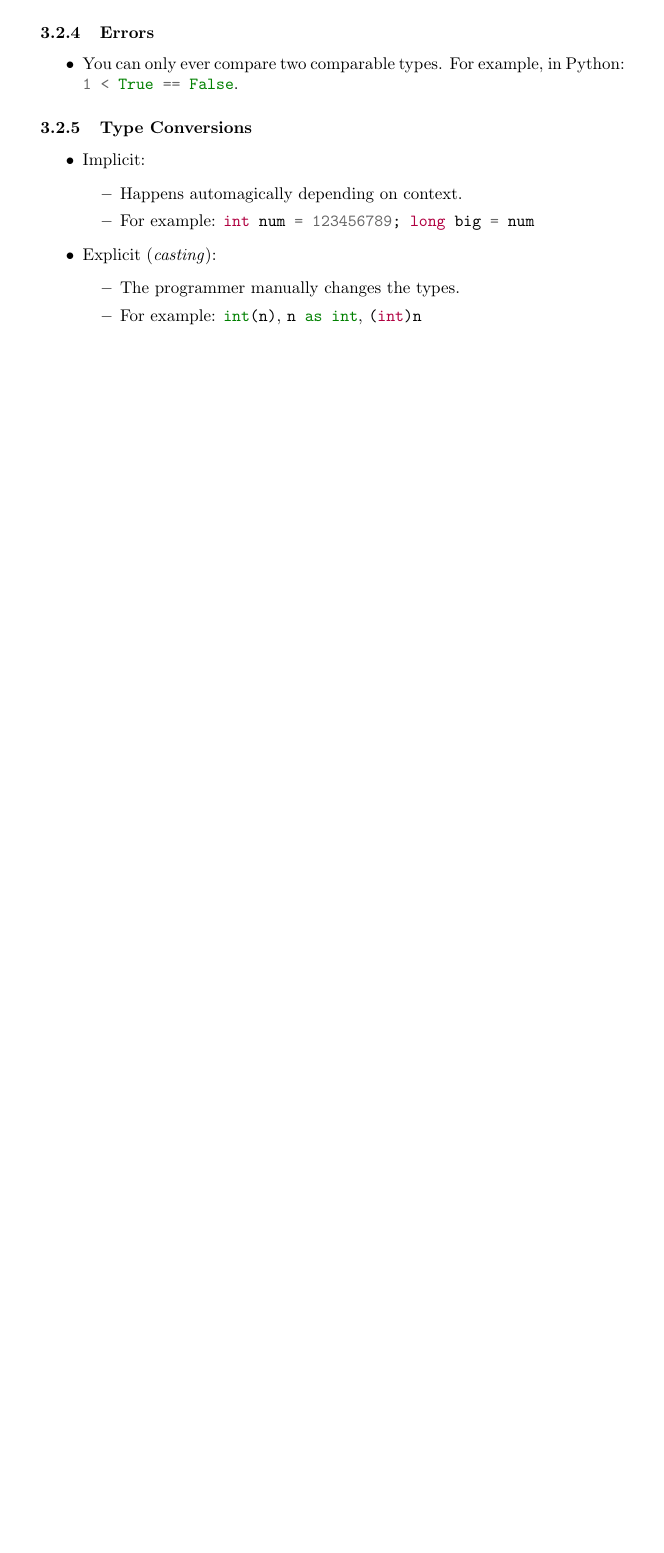
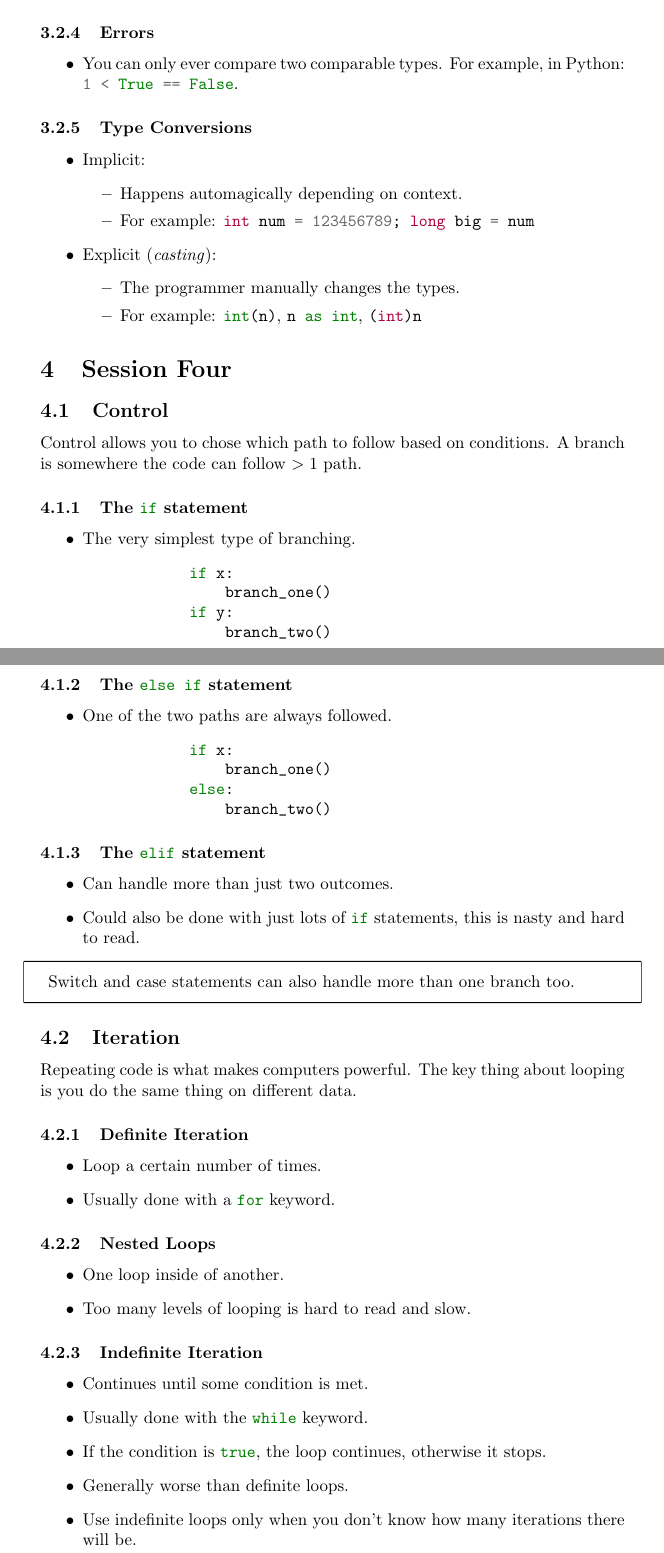
Before and after one commit to mclaughlinconnor/notes, a LaTeX document (master.tex, which reads htlanl/4.tex): part of page 4 of 4 before the commit and two parts of pages 4 and 5 of 5 after it, the two joined at a grey line, cut so that both start at the same text, the shorter picture padded with empty space. Compiled offline with pdfLaTeX.

Commit message:
HTLANL 4

```diff
--- /dev/null
+++ b/htlanl/4.tex
@@ -0,0 +1,70 @@
+\section{Session Four}\label{sec:session_four}
+
+\subsection{Control}\label{sub:control}
+
+Control allows you to chose which path to follow based on conditions.
+A branch is somewhere the code can follow \(>1\) path.
+
+\subsubsection{The \mintinline{python}{if} statement}\label{ssub:the-if-statement}
+
+\begin{itemize}
+    \item The very simplest type of branching.
+        \begin{minted}{python}
+            if x:
+                branch_one()
+            if y:
+                branch_two()
+        \end{minted}
+\end{itemize}
+
+\subsubsection{The \mintinline{typescript}{else if} statement}\label{ssub:the-else-if-statement}
+
+\begin{itemize}
+    \item One of the two paths are always followed.
+        \begin{minted}{python}
+            if x:
+                branch_one()
+            else:
+                branch_two()
+        \end{minted}
+\end{itemize}
+
+\subsubsection{The \mintinline{python}{elif} statement}\label{ssub:the-elif-statement}
+
+\begin{itemize}
+    \item Can handle more than just two outcomes.
+    \item Could also be done with just lots of \mintinline{python}{if} statements, this is nasty and hard to read.
+\end{itemize}
+
+\begin{note}
+    Switch and case statements can also handle more than one branch too.
+\end{note}
+
+\subsection{Iteration}\label{sub:iteration}
+
+Repeating code is what makes computers powerful.
+The key thing about looping is you do the same thing on different data.
+
+\subsubsection{Definite Iteration}\label{ssub:definite-iteration}
+
+\begin{itemize}
+    \item Loop a certain number of times.
+    \item Usually done with a \mintinline{python}{for} keyword.
+\end{itemize}
+
+\subsubsection{Nested Loops}\label{ssub:nested-loops}
+
+\begin{itemize}
+    \item One loop inside of another.
+    \item Too many levels of looping is hard to read and slow.
+\end{itemize}
+
+\subsubsection{Indefinite Iteration}\label{ssub:indefinite-iteration}
+
+\begin{itemize}
+    \item Continues until some condition is met.
+    \item Usually done with the \mintinline{python}{while} keyword.
+    \item If the condition is \mintinline{java}{true}, the loop continues, otherwise it stops.
+    \item Generally worse than definite loops.
+    \item Use indefinite loops only when you don't know how many iterations there will be.
+\end{itemize}
```
Also changed, not shown: htlanl/htlanl.tex (+1 -0 lines).
